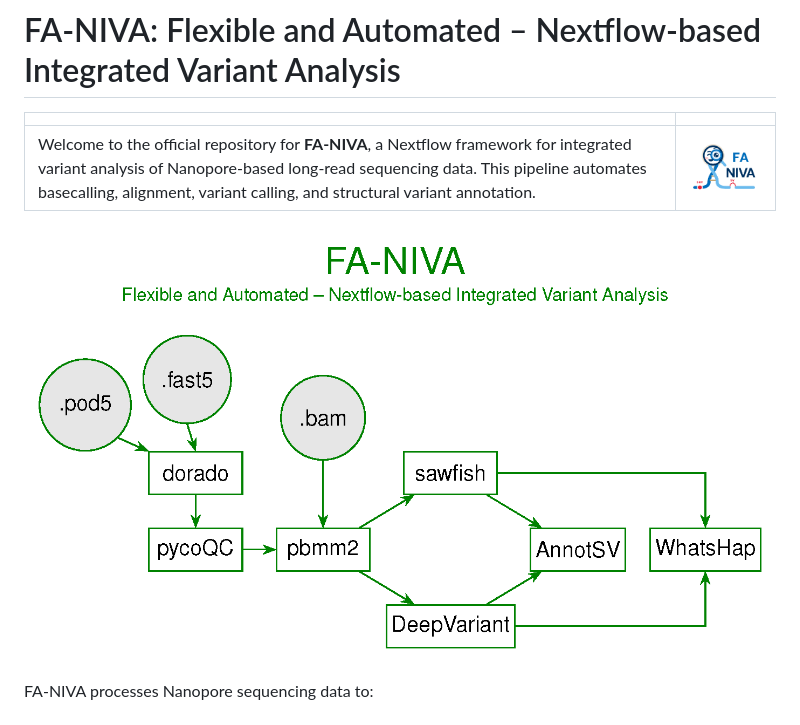
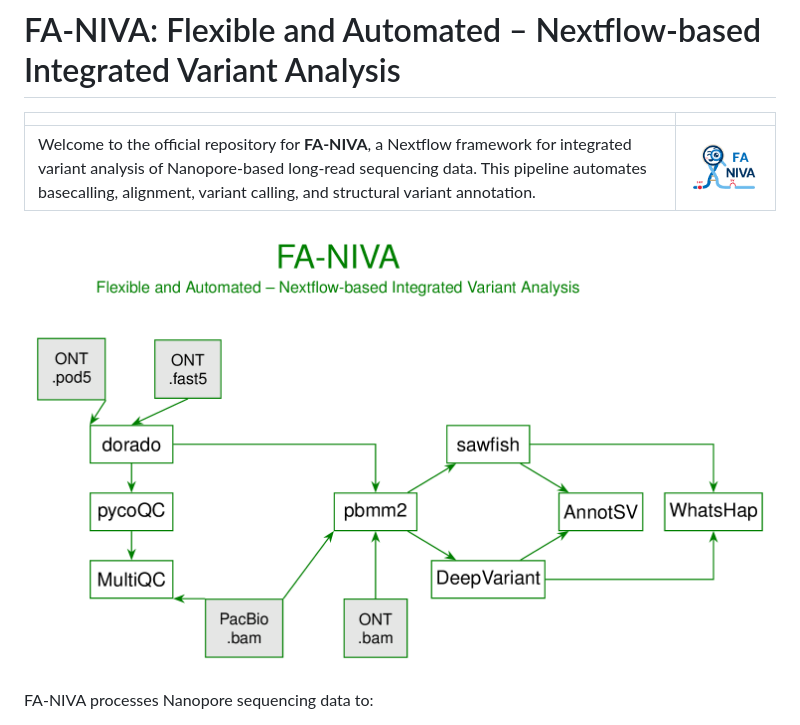
Before and after one commit to UKWgenommedizin/FA-NIVA, a Markdown page: README.md, the part around the change. GitHub-like rendering; pictures changed too: docs/fa-niva.png.

Commit message:
update the worflow

```diff
--- a/README.md
+++ b/README.md
@@ -5,7 +5,7 @@
 | Welcome to the official repository for **FA-NIVA**, a Nextflow framework for integrated variant analysis of Nanopore-based long-read sequencing data. This pipeline automates basecalling, alignment, variant calling, and structural variant annotation. | <a href="docs/FA-NIVA_Logo.pdf"><img src="docs/FA-NIVA_Logo.png" width="220" alt="FA-NIVA Logo"></a> |
 
 
-![Description](https://github.com/UKWgenommedizin/FA-NIVA/blob/main/docs/fa-niva.png)
+![FA-NIVA workflow overview](docs/fa-niva.png)
 
 FA-NIVA processes Nanopore sequencing data to:
 - Perform super-accuracy basecalling using Dorado with GPU acceleration
```
Also changed, not shown: 4 other files.
